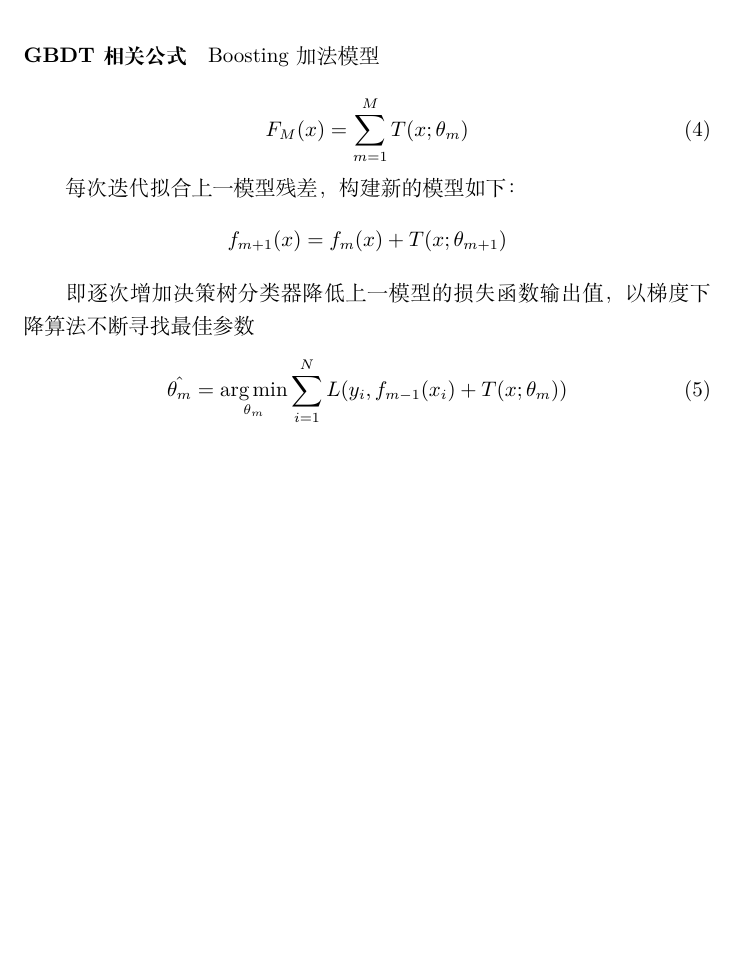
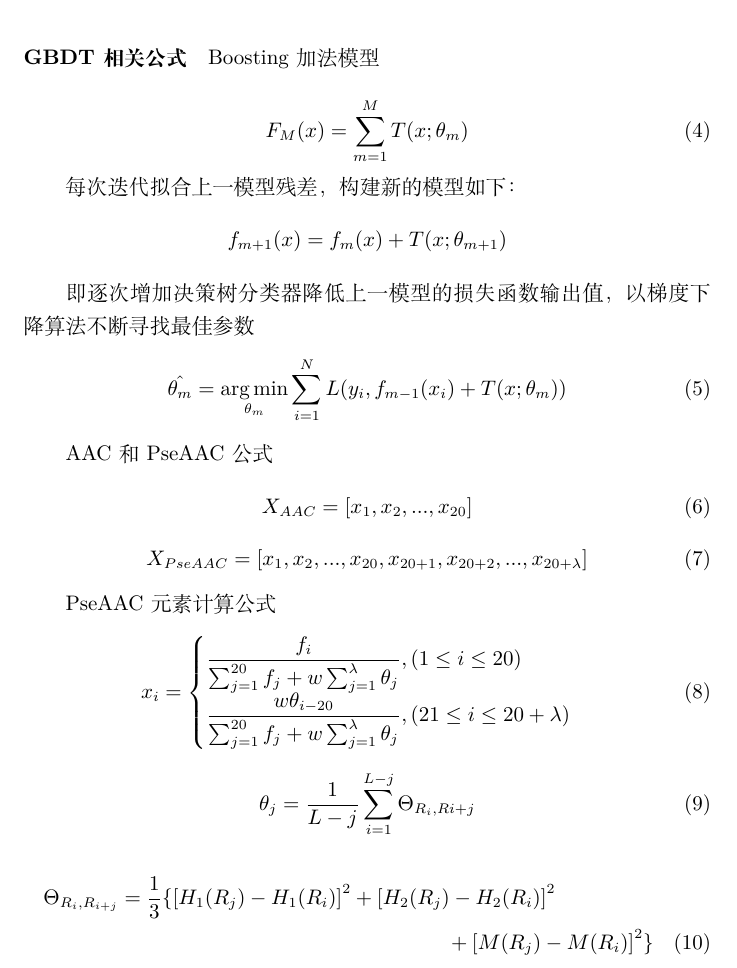
Before and after one commit to cloud2010/sci-paper, a LaTeX document (temp.tex): part of page 3 of 3, cut so that both start at the same text, the shorter picture padded with empty space. Compiled offline with XeLaTeX; a missing font is replaced by an installed copy or a similar font.

Commit message:
add some eq

```diff
--- a/temp.tex
+++ b/temp.tex
@@ -1,6 +1,7 @@
 %-*- coding: UTF-8 -*-
 \documentclass[UTF8]{ctexart}
 \usepackage{amsmath}
+\usepackage{amssymb}
 \newfontfamily\hei{Microsoft YaHei}
 \title{准备开始写论文}
 \author{刘一诺爸爸\thanks{讲师，liumin@shmtu.edu.cn}}
@@ -83,11 +84,34 @@ Boosting加法模型
 \end{equation}
 
 每次迭代拟合上一模型残差，构建新的模型如下：
-    \[f_{m+1}(x)=f_{m}(x)+T(x; \theta_{m+1})\]
+\[f_{m+1}(x)=f_{m}(x)+T(x; \theta_{m+1})\]
 
 即逐次增加决策树分类器降低上一模型的损失函数输出值，以梯度下降算法不断寻找最佳参数
 \begin{equation}
     \hat{\theta_m}=\mathop{\arg\min}_{\theta_m}\sum_{i=1}^{N}L(y_i, f_{m-1}(x_i)+T(x; \theta_m))
 \end{equation}
 
+AAC 和 PseAAC 公式
+\begin{equation}
+    X_{AAC}=\left [ x_{1},x_{2},...,x_{20} \right ]
+\end{equation}
+\begin{equation}
+    X_{PseAAC}=\left [ x_{1},x_{2},...,x_{20},x_{20+1},x_{20+2},...,x_{20+\lambda}\right ]
+\end{equation}
+
+PseAAC 元素计算公式
+\begin{equation}
+    x_{i}=\begin{cases}
+        \dfrac{f_{i}}{\sum_{j=1}^{20}f_{j}+w\sum_{j=1}^{\lambda}\theta_{j}},\left ( 1 \leq i \leq 20 \right ) \\
+        \dfrac{w\theta_{i-20}}{\sum_{j=1}^{20}f_{j}+w\sum_{j=1}^{\lambda}\theta_{j}},\left ( 21\leq i \leq 20+\lambda \right )
+    \end{cases}
+\end{equation}
+\begin{equation}
+    \theta_{j}=\frac{1}{L-j}\sum_{i=1}^{L-j}\Theta_{R_{i},R{i+j}}
+\end{equation}
+\begin{multline}
+    % 换行
+    \Theta_{R_{i},R_{i+j}}=\frac{1}{3} \{ \left[ H_{1}(R_{j}) - H_{1}(R_{i}) \right]^2 + \left[ H_{2}(R_{j}) - H_{2}(R_{i}) \right]^2 \\
+    + \left[ M(R_{j}) - M(R_{i}) \right]^2 \}
+\end{multline}
 \end{document}
```
